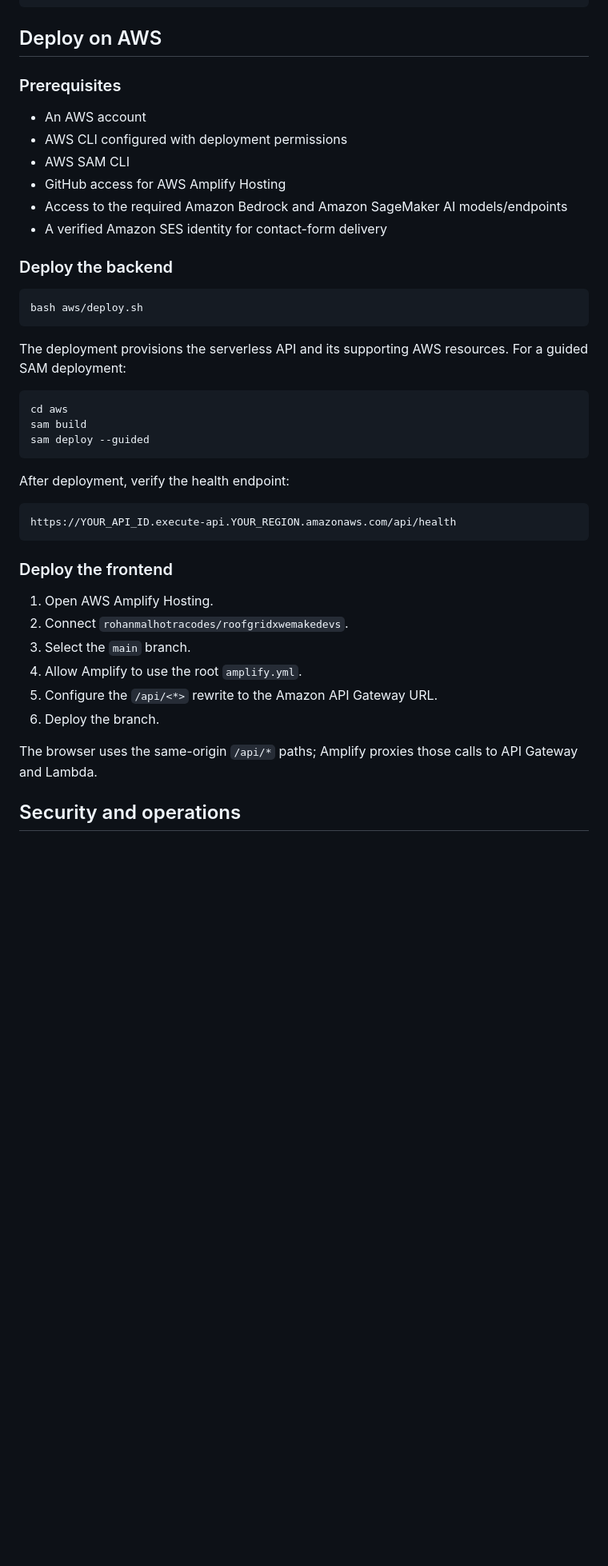
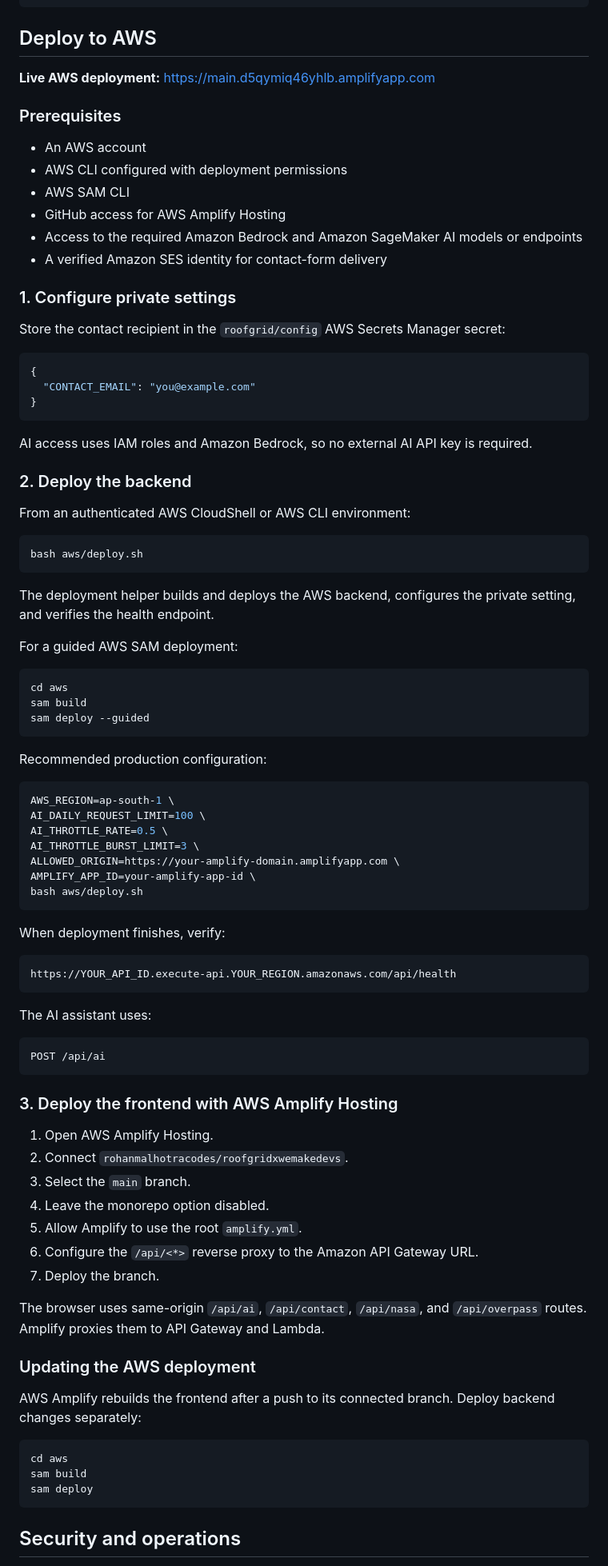
Before and after one commit to rohanmalhotracodes/roofgridxwemakedevs, a Markdown page: README.md, the part around one of its changes. Shown at 80% size. GitHub-like rendering; blank space fills up the shorter version.

Commit message:
Restore product README with AWS architecture and screenshots

````diff
--- a/README.md
+++ b/README.md
@@ -125,7 +183,9 @@ All application hosting, APIs, compute, AI/ML inference, workflow orchestration,
 └── data/                       # Bundled NASA POWER fallback data
 ```
 
-## Deploy on AWS
+## Deploy to AWS
+
+**Live AWS deployment:** https://main.d5qymiq46yhlb.amplifyapp.com
 
 ### Prerequisites
 
@@ -133,16 +193,32 @@ All application hosting, APIs, compute, AI/ML inference, workflow orchestration,
 - AWS CLI configured with deployment permissions
 - AWS SAM CLI
 - GitHub access for AWS Amplify Hosting
-- Access to the required Amazon Bedrock and Amazon SageMaker AI models/endpoints
+- Access to the required Amazon Bedrock and Amazon SageMaker AI models or endpoints
 - A verified Amazon SES identity for contact-form delivery
 
-### Deploy the backend
+### 1. Configure private settings
+
+Store the contact recipient in the `roofgrid/config` AWS Secrets Manager secret:
+
+```json
+{
+  "CONTACT_EMAIL": "you@example.com"
+}
+```
+
+AI access uses IAM roles and Amazon Bedrock, so no external AI API key is required.
+
+### 2. Deploy the backend
+
+From an authenticated AWS CloudShell or AWS CLI environment:
 
 ```bash
 bash aws/deploy.sh
 ```
 
-The deployment provisions the serverless API and its supporting AWS resources. For a guided SAM deployment:
+The deployment helper builds and deploys the AWS backend, configures the private setting, and verifies the health endpoint.
+
+For a guided AWS SAM deployment:
 
 ```bash
 cd aws
@@ -150,22 +226,51 @@ sam build
 sam deploy --guided
 ```
 
-After deployment, verify the health endpoint:
+Recommended production configuration:
+
+```bash
+AWS_REGION=ap-south-1 \
+AI_DAILY_REQUEST_LIMIT=100 \
+AI_THROTTLE_RATE=0.5 \
+AI_THROTTLE_BURST_LIMIT=3 \
+ALLOWED_ORIGIN=https://your-amplify-domain.amplifyapp.com \
+AMPLIFY_APP_ID=your-amplify-app-id \
+bash aws/deploy.sh
+```
+
+When deployment finishes, verify:
 
 ```text
 https://YOUR_API_ID.execute-api.YOUR_REGION.amazonaws.com/api/health
 ```
 
-### Deploy the frontend
+The AI assistant uses:
+
+```text
+POST /api/ai
+```
+
+### 3. Deploy the frontend with AWS Amplify Hosting
 
 1. Open AWS Amplify Hosting.
 2. Connect `rohanmalhotracodes/roofgridxwemakedevs`.
 3. Select the `main` branch.
-4. Allow Amplify to use the root `amplify.yml`.
-5. Configure the `/api/<*>` rewrite to the Amazon API Gateway URL.
-6. Deploy the branch.
+4. Leave the monorepo option disabled.
+5. Allow Amplify to use the root `amplify.yml`.
+6. Configure the `/api/<*>` reverse proxy to the Amazon API Gateway URL.
+7. Deploy the branch.
 
-The browser uses the same-origin `/api/*` paths; Amplify proxies those calls to API Gateway and Lambda.
+The browser uses same-origin `/api/ai`, `/api/contact`, `/api/nasa`, and `/api/overpass` routes. Amplify proxies them to API Gateway and Lambda.
+
+### Updating the AWS deployment
+
+AWS Amplify rebuilds the frontend after a push to its connected branch. Deploy backend changes separately:
+
+```bash
+cd aws
+sam build
+sam deploy
+```
 
 ## Security and operations
 
````
Also changed, not shown: other parts of README.md (+121 -59 lines).
